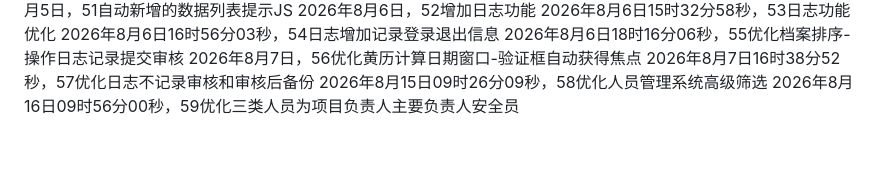
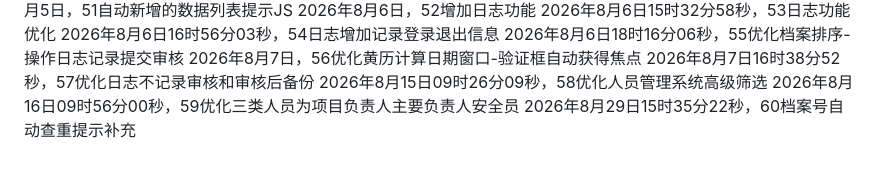
Before and after one commit to 176733432/YMJJB-3he1-da-ry-bm-20260509, a Markdown page: README.md, the part around the change. Rendered like a GitHub page.

Commit message:
Update README.md
2026年8月29日15时35分22秒，60档案号自动查重提示补充

```diff
--- a/README.md
+++ b/README.md
@@ -58,3 +58,4 @@
 2026年8月7日16时38分52秒，57优化日志不记录审核和审核后备份
 2026年8月15日09时26分09秒，58优化人员管理系统高级筛选
 2026年8月16日09时56分00秒，59优化三类人员为项目负责人主要负责人安全员
+2026年8月29日15时35分22秒，60档案号自动查重提示补充
```
